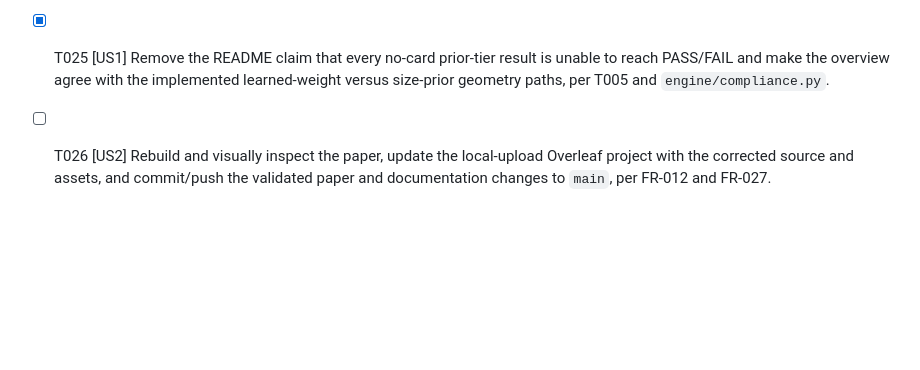
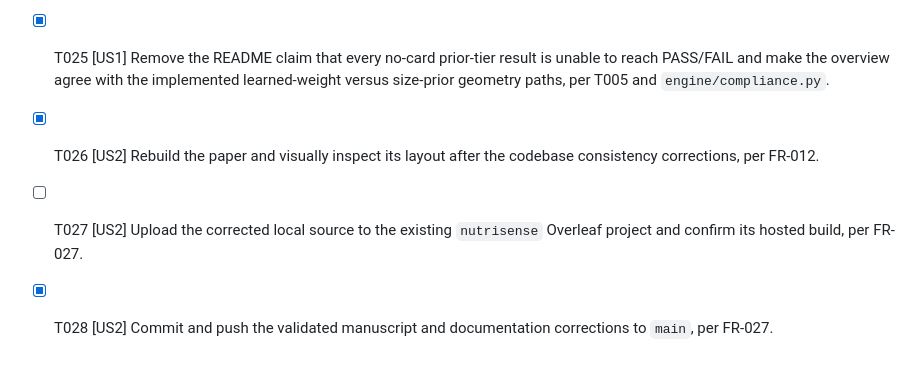
Before and after one commit to Lion4467cat/NutriSense, a Markdown page: specs/001-ieee-conference-paper/tasks.md, the part around the change. GitHub-like rendering; blank space fills up the shorter version.

Commit message:
Record consistency audit completion

```diff
--- a/specs/001-ieee-conference-paper/tasks.md
+++ b/specs/001-ieee-conference-paper/tasks.md
@@ -116,4 +116,6 @@ Complete all corrections in the existing IEEE draft, then compile and visually i
 - [X] T023 [US1] Describe the DINOv2-S head as encoding the resized full capture and ROI-pooling a bounding box derived from the segmentation mask; state that the pipeline currently runs MoGe before selecting the mass path, so a depth-stage failure can prevent learned-weight estimation, per FR-004, SC-006, and `engine/pipeline.py`.
 - [X] T024 [US1] Distinguish official Bal Vatika/national coverage from the application's three configured bands (1--5, 6--8, and Karnataka 9--10), and state that no separate Bal Vatika band is exposed, per FR-015 and FR-024.
 - [X] T025 [US1] Remove the README claim that every no-card prior-tier result is unable to reach PASS/FAIL and make the overview agree with the implemented learned-weight versus size-prior geometry paths, per T005 and `engine/compliance.py`.
-- [ ] T026 [US2] Rebuild and visually inspect the paper, update the local-upload Overleaf project with the corrected source and assets, and commit/push the validated paper and documentation changes to `main`, per FR-012 and FR-027.
+- [X] T026 [US2] Rebuild the paper and visually inspect its layout after the codebase consistency corrections, per FR-012.
+- [ ] T027 [US2] Upload the corrected local source to the existing `nutrisense` Overleaf project and confirm its hosted build, per FR-027.
+- [X] T028 [US2] Commit and push the validated manuscript and documentation corrections to `main`, per FR-027.
```
